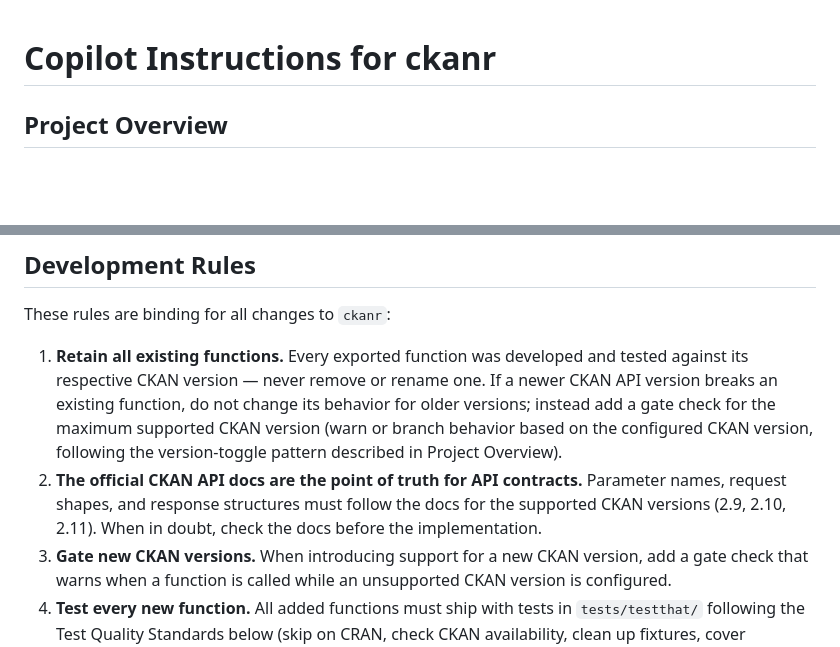
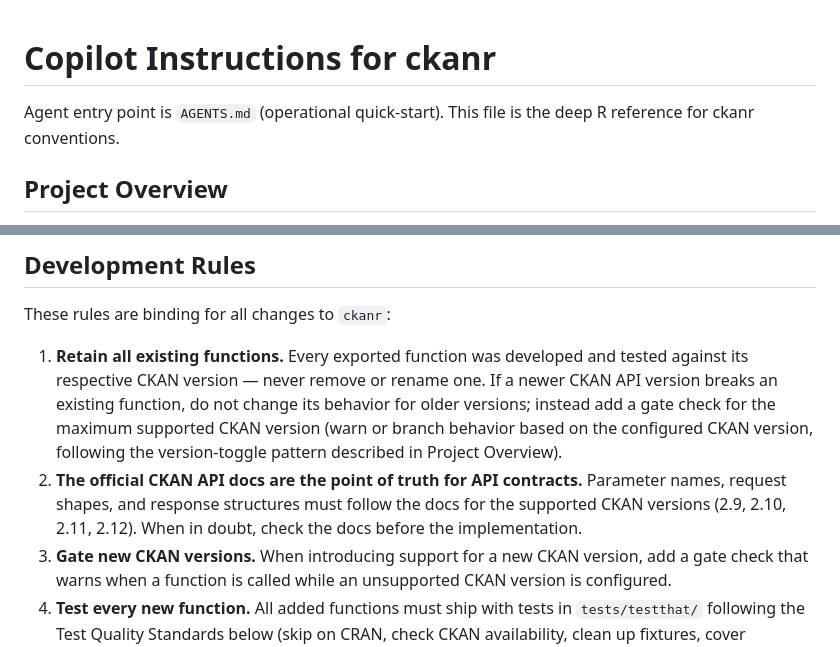
Before and after one commit to ropensci/ckanr, a Markdown page: .github/copilot-instructions.md, 2 parts joined by grey strips. GitHub-like rendering; blank space fills up the shorter version.

```diff
--- a/.github/copilot-instructions.md
+++ b/.github/copilot-instructions.md
@@ -1,4 +1,7 @@
 # Copilot Instructions for ckanr
+
+Agent entry point is `AGENTS.md` (operational quick-start). This file is the
+deep R reference for ckanr conventions.
 
 ## Project Overview
 
@@ -22,7 +25,7 @@ versions, or emits warnings if an endpoint is not available for that given versi
 These rules are binding for all changes to `ckanr`:
 
 1. **Retain all existing functions.** Every exported function was developed and tested against its respective CKAN version — never remove or rename one. If a newer CKAN API version breaks an existing function, do not change its behavior for older versions; instead add a gate check for the maximum supported CKAN version (warn or branch behavior based on the configured CKAN version, following the version-toggle pattern described in Project Overview).
-2. **The official CKAN API docs are the point of truth for API contracts.** Parameter names, request shapes, and response structures must follow the docs for the supported CKAN versions (2.9, 2.10, 2.11). When in doubt, check the docs before the implementation.
+2. **The official CKAN API docs are the point of truth for API contracts.** Parameter names, request shapes, and response structures must follow the docs for the supported CKAN versions (2.9, 2.10, 2.11, 2.12). When in doubt, check the docs before the implementation.
 3. **Gate new CKAN versions.** When introducing support for a new CKAN version, add a gate check that warns when a function is called while an unsupported CKAN version is configured.
 4. **Test every new function.** All added functions must ship with tests in `tests/testthat/` following the Test Quality Standards below (skip on CRAN, check CKAN availability, clean up fixtures, cover success/failure paths and output formats).
 5. **Document every new function comprehensively.** Write full roxygen2 docstrings: re-use existing `man-roxygen/` fragments, create new fragments for shared content, refactor older docstrings to use the new fragments where applicable, and incorporate the official CKAN API documentation into the docstring where feasible.
```
Also changed, not shown: other parts of .github/copilot-instructions.md (+21 -2 lines), AGENTS.md (added, +40 -0 lines).
